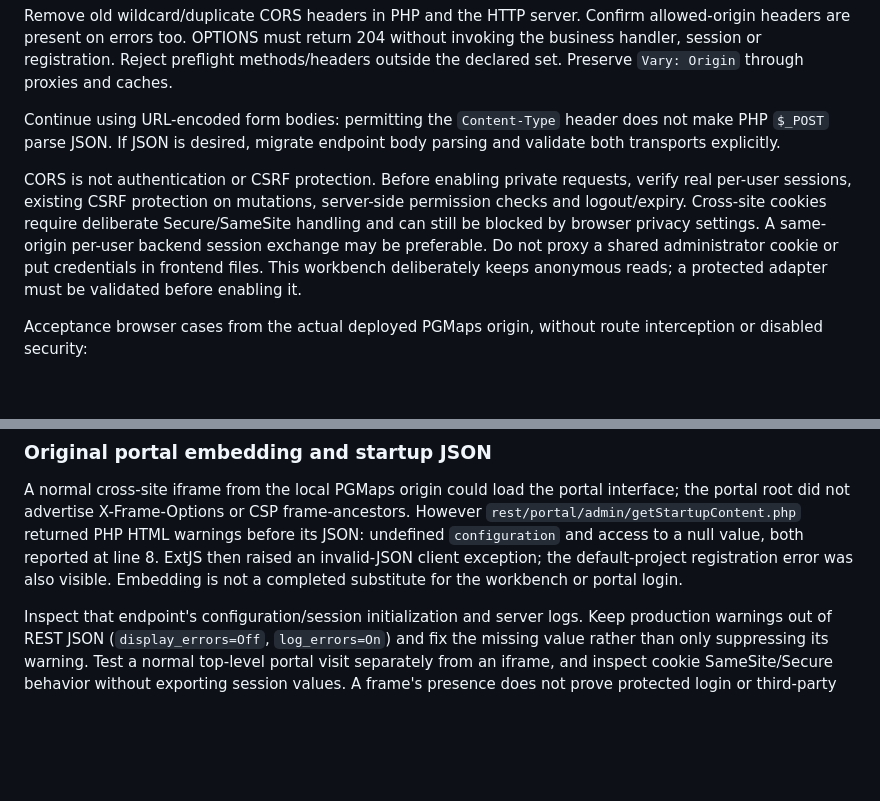
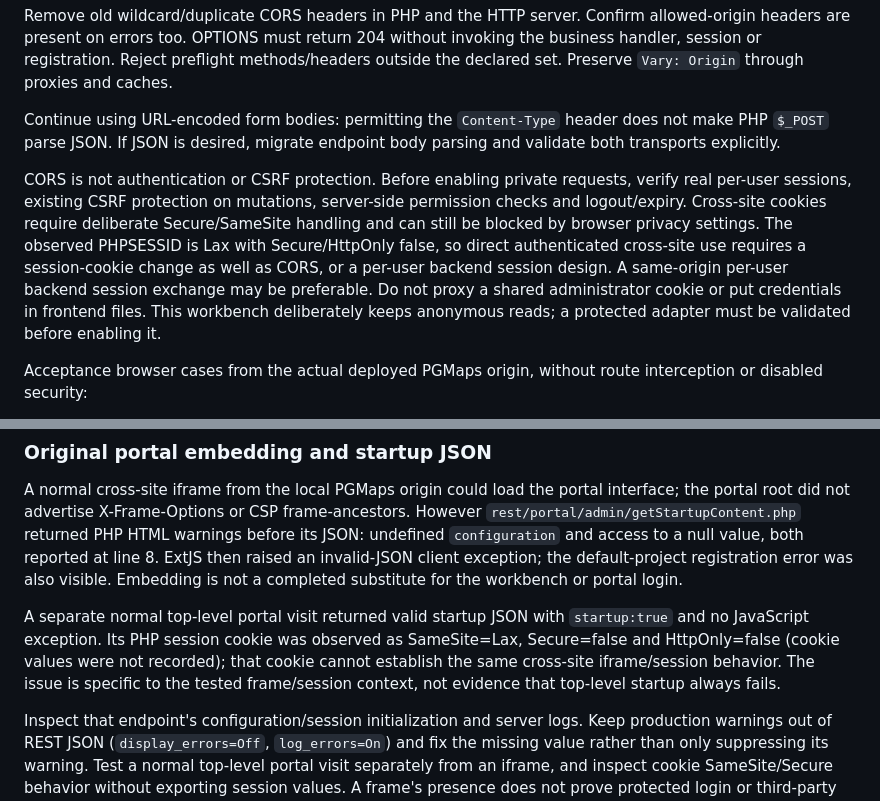
Before and after one commit to ahzs645/PGMaps, a Markdown page: docs/nechako/server-runbook.md, 2 parts joined by grey strips. Rendered like a GitHub page; blank space fills up the shorter version.

Commit message:
Distinguish embedded startup failures from working top-level portal sessions

```diff
--- a/docs/nechako/server-runbook.md
+++ b/docs/nechako/server-runbook.md
@@ -20,7 +20,7 @@ Remove old wildcard/duplicate CORS headers in PHP and the HTTP server. Confirm a
 
 Continue using URL-encoded form bodies: permitting the `Content-Type` header does not make PHP `$_POST` parse JSON. If JSON is desired, migrate endpoint body parsing and validate both transports explicitly.
 
-CORS is not authentication or CSRF protection. Before enabling private requests, verify real per-user sessions, existing CSRF protection on mutations, server-side permission checks and logout/expiry. Cross-site cookies require deliberate Secure/SameSite handling and can still be blocked by browser privacy settings. A same-origin per-user backend session exchange may be preferable. Do not proxy a shared administrator cookie or put credentials in frontend files. This workbench deliberately keeps anonymous reads; a protected adapter must be validated before enabling it.
+CORS is not authentication or CSRF protection. Before enabling private requests, verify real per-user sessions, existing CSRF protection on mutations, server-side permission checks and logout/expiry. Cross-site cookies require deliberate Secure/SameSite handling and can still be blocked by browser privacy settings. The observed PHPSESSID is Lax with Secure/HttpOnly false, so direct authenticated cross-site use requires a session-cookie change as well as CORS, or a per-user backend session design. A same-origin per-user backend session exchange may be preferable. Do not proxy a shared administrator cookie or put credentials in frontend files. This workbench deliberately keeps anonymous reads; a protected adapter must be validated before enabling it.
 
 Acceptance browser cases from the actual deployed PGMaps origin, without route interception or disabled security:
 
@@ -34,6 +34,8 @@ Acceptance browser cases from the actual deployed PGMaps origin, without route i
 ### Original portal embedding and startup JSON
 
 A normal cross-site iframe from the local PGMaps origin could load the portal interface; the portal root did not advertise X-Frame-Options or CSP frame-ancestors. However `rest/portal/admin/getStartupContent.php` returned PHP HTML warnings before its JSON: undefined `configuration` and access to a null value, both reported at line 8. ExtJS then raised an invalid-JSON client exception; the default-project registration error was also visible. Embedding is not a completed substitute for the workbench or portal login.
+
+A separate normal top-level portal visit returned valid startup JSON with `startup:true` and no JavaScript exception. Its PHP session cookie was observed as SameSite=Lax, Secure=false and HttpOnly=false (cookie values were not recorded); that cookie cannot establish the same cross-site iframe/session behavior. The issue is specific to the tested frame/session context, not evidence that top-level startup always fails.
 
 Inspect that endpoint's configuration/session initialization and server logs. Keep production warnings out of REST JSON (`display_errors=Off`, `log_errors=On`) and fix the missing value rather than only suppressing its warning. Test a normal top-level portal visit separately from an iframe, and inspect cookie SameSite/Secure behavior without exporting session values. A frame's presence does not prove protected login or third-party cookies work. Evidence: `portal-embedding.json`, `portal-embedded.png`, and the separate `portal-top-level-startup.json` follow-up. PGMaps continues to offer a top-level portal link; no broken iframe integration was added.
 
```
Also changed, not shown: docs/nechako-portal-assessment.md (+1 -1 lines), docs/nechako/completion-matrix.md (+1 -1 lines).
